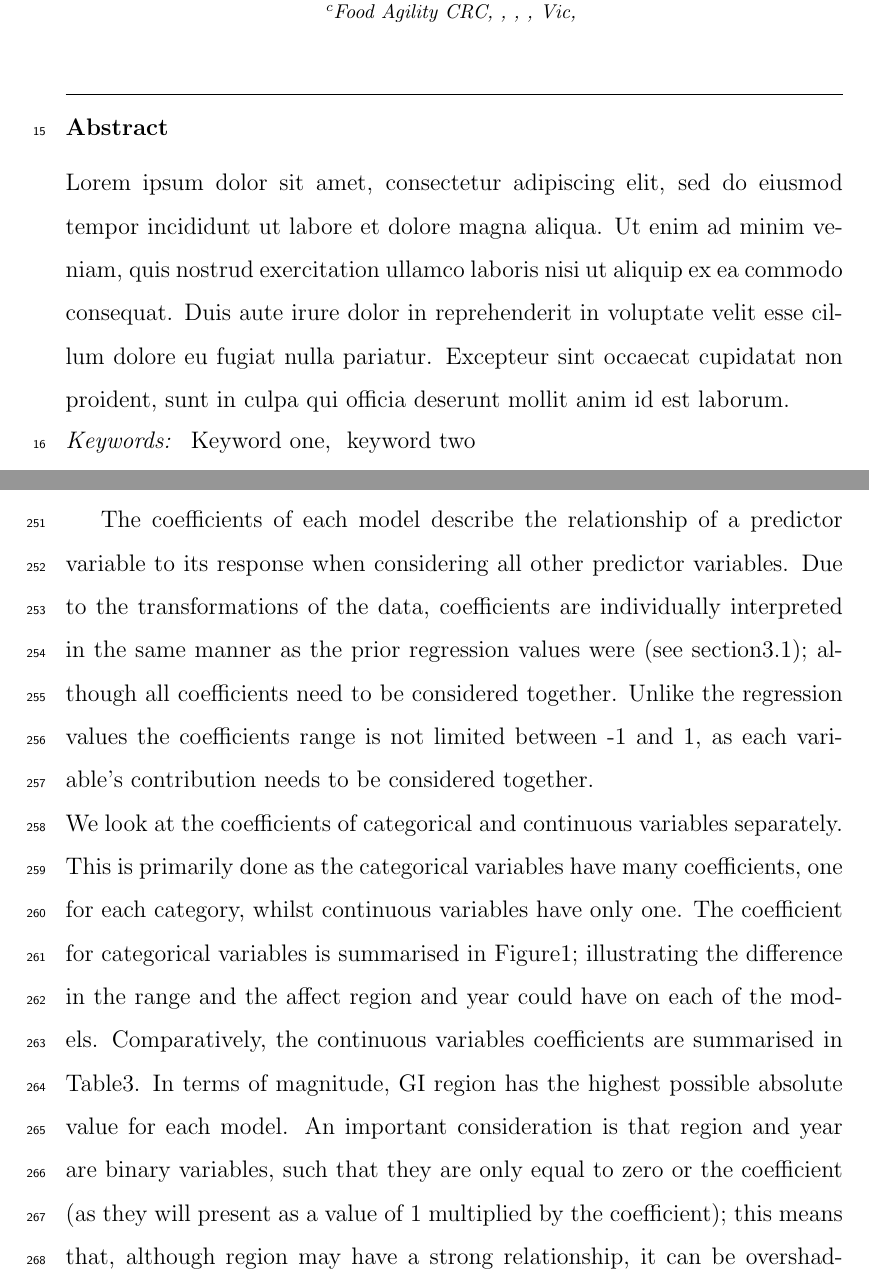
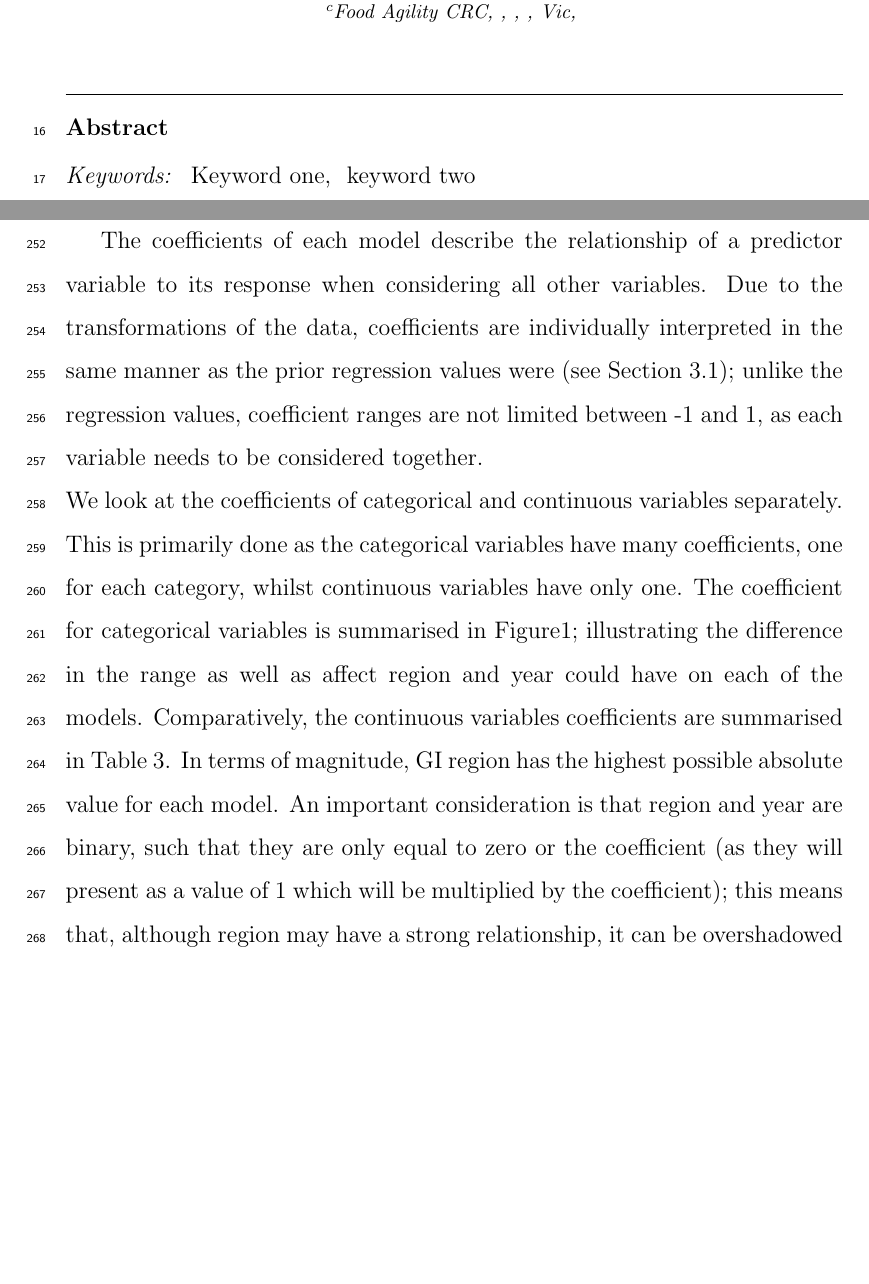
Before and after one commit to JixTheCat/Resource-Use-and-the-Value-Productivity-Tradeoff-in-Australian-Winegrowing-Regions, a LaTeX paper (article.tex): two parts of pages 3 and 14 of 30, joined at a grey line, cut so that both start at the same text, the shorter picture padded with empty space. Compiled offline with pdfLaTeX.

Commit message:
Minor edits

```diff
--- a/article.tex
+++ b/article.tex
@@ -125,15 +118,9 @@
   country={}}
 \author[label1,label2,label3]{Bryce Polley}
 \date{20/06/2023}
-
-
-
-
 \begin{abstract}
 %% Text of abstract
-      Lorem ipsum dolor sit amet, consectetur adipiscing elit, sed do eiusmod tempor incididunt ut labore et dolore magna aliqua. Ut enim ad minim veniam, quis nostrud exercitation ullamco laboris nisi ut aliquip ex ea commodo consequat. Duis aute irure dolor in reprehenderit in voluptate velit esse cillum dolore eu fugiat nulla pariatur. Excepteur sint occaecat cupidatat non proident, sunt in culpa qui officia deserunt mollit anim id est laborum.
 \end{abstract}
-
-      %%Graphical abstract
+%%Graphical abstract`
 \begin{graphicalabstract}
   \includegraphics{graphical_abstract.jpeg}
@@ -291,11 +275,11 @@ With regard to continuous variables, Model 1 and 2 showed water use, scope 1 emi
 %
 % What are you trying to say here?
 % Coefficients are important as they describe the direct relationship between a variable and its response. They indicate whether it is a positive, or negative relationship and the magnitude of this relationship.
-The coefficients of each model describe the relationship of a predictor variable to its response when considering all other predictor variables. Due to the transformations of the data, coefficients are individually interpreted in the same manner as the prior regression values were (see section\ref{sec:exp_anal}); although all coefficients need to be considered together. Unlike the regression values the coefficients range is not limited between -1 and 1, as each variable's contribution needs to be considered together.
+The coefficients of each model describe the relationship of a predictor variable to its response when considering all other variables. Due to the transformations of the data, coefficients are individually interpreted in the same manner as the prior regression values were (see Section \ref{sec:exp_anal}); unlike the regression values,  coefficient ranges are not limited between -1 and 1, as each variable needs to be considered together.
 %The dimensionless nature of these variables each coefficient refers to its own variable's distribution's standard deviations.
 \newline
-We look at the coefficients of categorical and continuous variables  separately. This is primarily done as the categorical variables have many coefficients, one for each category, whilst continuous variables have only one. The coefficient for categorical variables is summarised in Figure\ref{fig:violin}; illustrating the difference in the range and the affect region and year could have on each of the models. Comparatively, the continuous variables coefficients are summarised in Table\ref{tab:contvar}.
-In terms of magnitude, GI region has the highest possible absolute value for each model. An important consideration is that region and year are binary variables, such that they are only equal to zero or the coefficient (as they will present as a value of 1 multiplied by the coefficient); this means that, although region may have a strong relationship, it can be overshadowed by an extreme value of one of the continuous variables. The most notable difference between the continuous variables coefficients is the change from positive to negative values. This change occurs between the Models for Yield (Model 1 and 2) and the Models for value (Models 3 and 4); where all but the coefficient for area harvested has the opposite sign between them. These models also differ in an order of magnitude when looking at resource use, with the coefficients for yield being smaller than those for value.
+We look at the coefficients of categorical and continuous variables separately. This is primarily done as the categorical variables have many coefficients, one for each category, whilst continuous variables have only one. The coefficient for categorical variables is summarised in Figure\ref{fig:violin}; illustrating the difference in the range as well as affect region and year could have on each of the models. Comparatively, the continuous variables coefficients are summarised in Table \ref{tab:contvar}.
+In terms of magnitude, GI region has the highest possible absolute value for each model. An important consideration is that region and year are binary, such that they are only equal to zero or the coefficient (as they will present as a value of 1 which will be multiplied by the coefficient); this means that, although region may have a strong relationship, it can be overshadowed by an extreme value of one of the continuous variables. The most notable difference between the continuous variables coefficients is the change from positive to negative values. This change occurs between the Models for Yield (Model 1 and 2) and the Models for value (Models 3 and 4); where all but the coefficient for area harvested had the opposite sign. These models also differ in an order of magnitude when looking at resource use, with the coefficients for yield being smaller than those for value.
 %
 % The resource input is different by an order of magnitude between value and yield
 %
```
Also changed, not shown: article.tex (25 more changed lines). Lines whose indentation alone changed are shown as unchanged.
